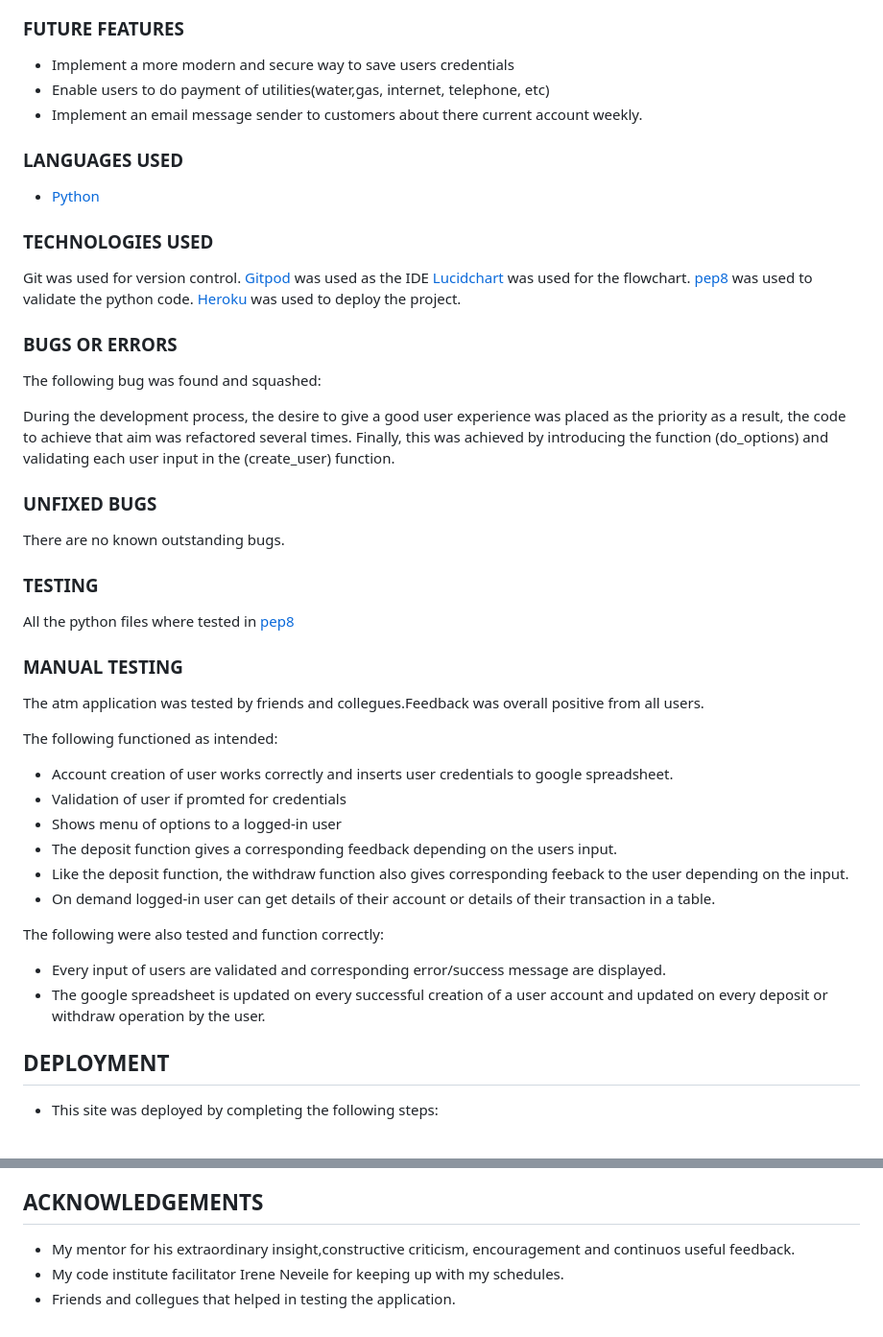
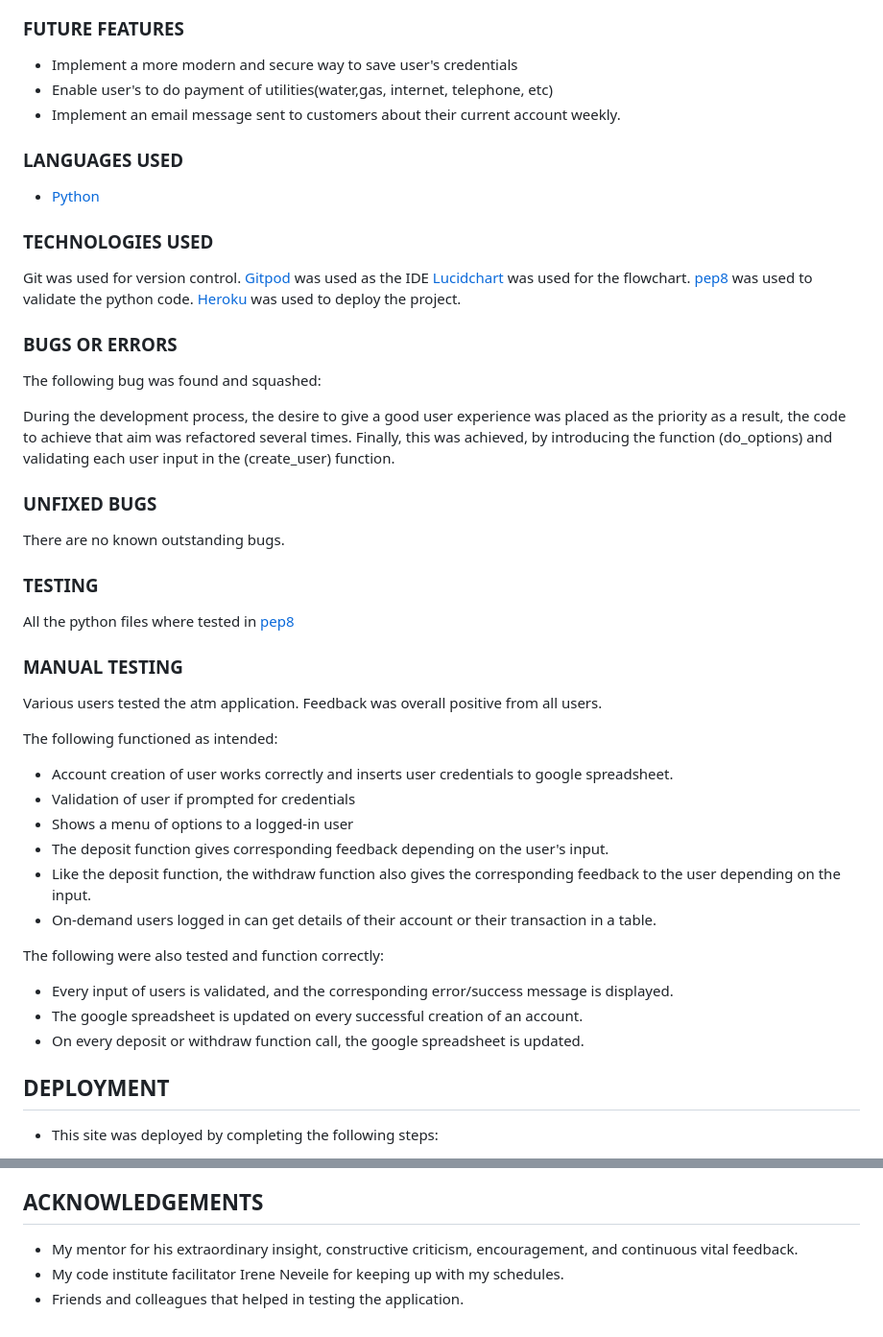
Before and after one commit to Dee68/milestone_project3, a Markdown page: README.md, 2 parts joined by grey strips. Shown at 96% size. Drawn GitHub-style.

Commit message:
Correction to readme file sentences.

```diff
--- a/README.md
+++ b/README.md
@@ -117,9 +118,9 @@ The data used in this project is stored in google sheet through the google api c
 
 
 ### FUTURE FEATURES
-- Implement a more modern and secure way to save users credentials
-- Enable users to do payment of utilities(water,gas, internet, telephone, etc)
-- Implement an email message sender to customers about there current account weekly.
+- Implement a more modern and secure way to save user's credentials
+- Enable user's to do payment of utilities(water,gas, internet, telephone, etc)
+- Implement an email message sent to customers about their current account weekly.
 
 ### LANGUAGES USED
 - [Python](https://www.python.org/)
@@ -134,7 +135,7 @@ Git was used for version control.
 ### BUGS OR ERRORS
 The following bug was found and squashed:
 
-During the development process, the desire to give a good user experience was placed as the priority as a result, the code to achieve that aim was refactored several times. Finally, this was achieved by introducing the function (do_options) and validating each user input in the (create_user) function.
+During the development process, the desire to give a good user experience was placed as the priority as a result, the code to achieve that aim was refactored several times. Finally, this was achieved, by introducing the function (do_options) and validating each user input in the (create_user) function.
 
 
 ### UNFIXED BUGS
@@ -147,20 +148,21 @@ All the python files where tested in  [pep8](https://pep8ci.herokuapp.com/)
 
 
 ### MANUAL TESTING
-The atm application was tested by friends and collegues.Feedback was overall positive from all users.
+Various users tested the atm application. Feedback was overall positive from all users.
 
 The following functioned as intended:
 - Account creation of user works correctly and inserts user credentials to google spreadsheet.
-- Validation of user if promted for credentials
-- Shows menu of options to a logged-in user
-- The deposit function gives a corresponding feedback depending on the users input.
-- Like the deposit function, the withdraw function also gives  corresponding feeback to the user depending on the input.
-- On demand logged-in user can get details of their account or details of their transaction in a table.
+- Validation of user if prompted for credentials
+- Shows a menu of options to a logged-in user
+- The deposit function gives corresponding feedback depending on the user's input.
+- Like the deposit function, the withdraw function also gives the corresponding feedback to the user depending on the input.
+- On-demand users logged in can get details of their account or their transaction in a table.
 
 
 The following were also tested and function correctly:
-- Every input of users are validated and corresponding error/success message are displayed.
-- The google spreadsheet is updated on every successful creation of a user account and updated on every deposit or withdraw operation by the user.
+- Every input of users is validated, and the corresponding error/success message is displayed.
+- The google spreadsheet is updated on every successful creation of an account.
+- On every deposit or withdraw function call, the google spreadsheet is updated.
 
 
 ## DEPLOYMENT
@@ -206,6 +208,6 @@ Clone this project by following the steps:
 
 
 ## ACKNOWLEDGEMENTS
-- My mentor for his extraordinary insight,constructive criticism, encouragement and continuos useful feedback.
+- My mentor for his extraordinary insight, constructive criticism, encouragement, and continuous vital feedback.
 - My code institute facilitator Irene Neveile for keeping up with my schedules.
-- Friends and collegues that helped in testing the application.
+- Friends and colleagues that helped in testing the application.
```
Also changed, not shown: other parts of README.md (+14 -13 lines).
